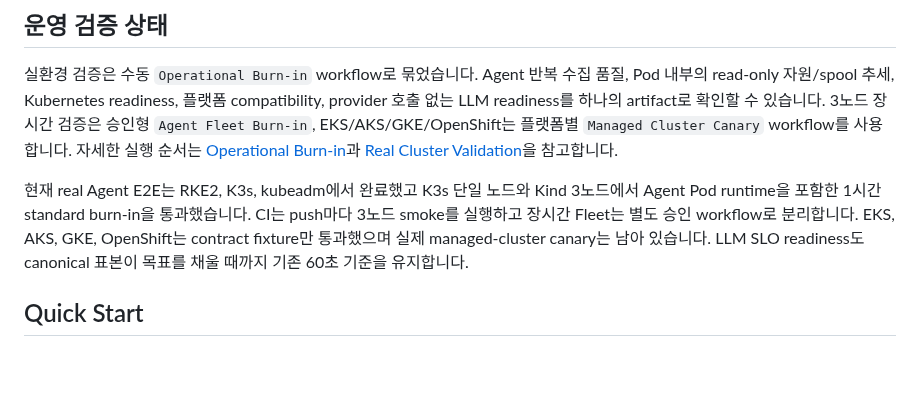
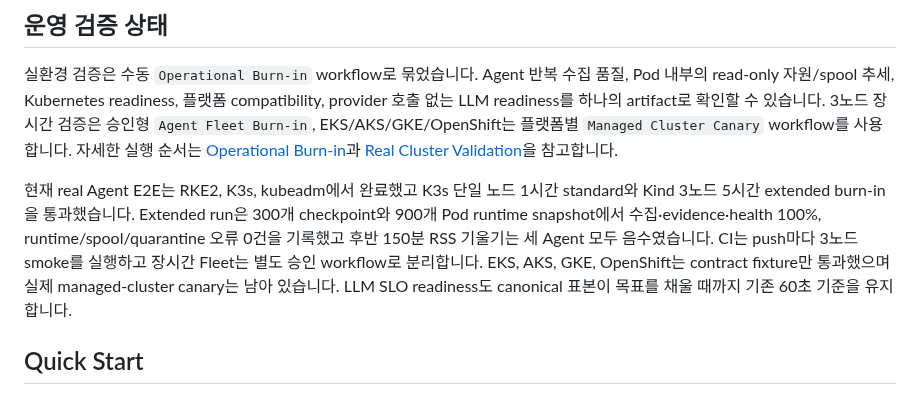
Before and after one commit to nembutal-sw/kubernetes-cluster-infra-rca-platform, a Markdown page: README.md, the part around the change. Drawn GitHub-style; blank space fills up the shorter version.

Commit message:
docs: record five-hour agent fleet baseline

```diff
--- a/README.md
+++ b/README.md
@@ -62,7 +62,7 @@ Ubuntu 24.04 amd64, Kubernetes 1.33.13, containerd, Flannel 조합에서 검증
 
 실환경 검증은 수동 `Operational Burn-in` workflow로 묶었습니다. Agent 반복 수집 품질, Pod 내부의 read-only 자원/spool 추세, Kubernetes readiness, 플랫폼 compatibility, provider 호출 없는 LLM readiness를 하나의 artifact로 확인할 수 있습니다. 3노드 장시간 검증은 승인형 `Agent Fleet Burn-in`, EKS/AKS/GKE/OpenShift는 플랫폼별 `Managed Cluster Canary` workflow를 사용합니다. 자세한 실행 순서는 [Operational Burn-in](docs/operational-burn-in.md)과 [Real Cluster Validation](docs/real-cluster-validation.md)을 참고합니다.
 
-현재 real Agent E2E는 RKE2, K3s, kubeadm에서 완료했고 K3s 단일 노드와 Kind 3노드에서 Agent Pod runtime을 포함한 1시간 standard burn-in을 통과했습니다. CI는 push마다 3노드 smoke를 실행하고 장시간 Fleet는 별도 승인 workflow로 분리합니다. EKS, AKS, GKE, OpenShift는 contract fixture만 통과했으며 실제 managed-cluster canary는 남아 있습니다. LLM SLO readiness도 canonical 표본이 목표를 채울 때까지 기존 60초 기준을 유지합니다.
+현재 real Agent E2E는 RKE2, K3s, kubeadm에서 완료했고 K3s 단일 노드 1시간 standard와 Kind 3노드 5시간 extended burn-in을 통과했습니다. Extended run은 300개 checkpoint와 900개 Pod runtime snapshot에서 수집·evidence·health 100%, runtime/spool/quarantine 오류 0건을 기록했고 후반 150분 RSS 기울기는 세 Agent 모두 음수였습니다. CI는 push마다 3노드 smoke를 실행하고 장시간 Fleet는 별도 승인 workflow로 분리합니다. EKS, AKS, GKE, OpenShift는 contract fixture만 통과했으며 실제 managed-cluster canary는 남아 있습니다. LLM SLO readiness도 canonical 표본이 목표를 채울 때까지 기존 60초 기준을 유지합니다.
 
 ## Quick Start
 
```
Also changed, not shown: docs/operational-burn-in.md (+19 -0 lines), docs/roadmap.md (+8 -4 lines).
